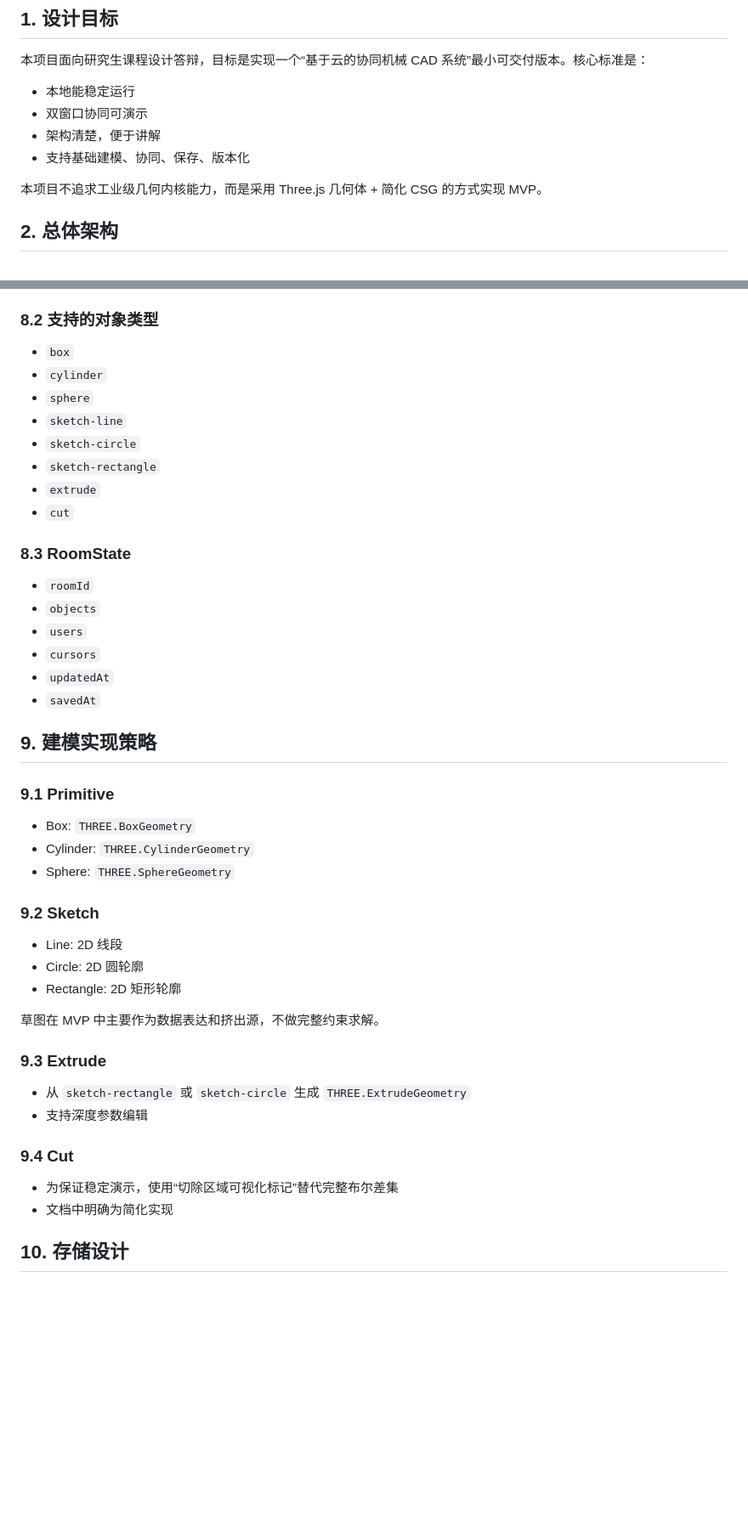
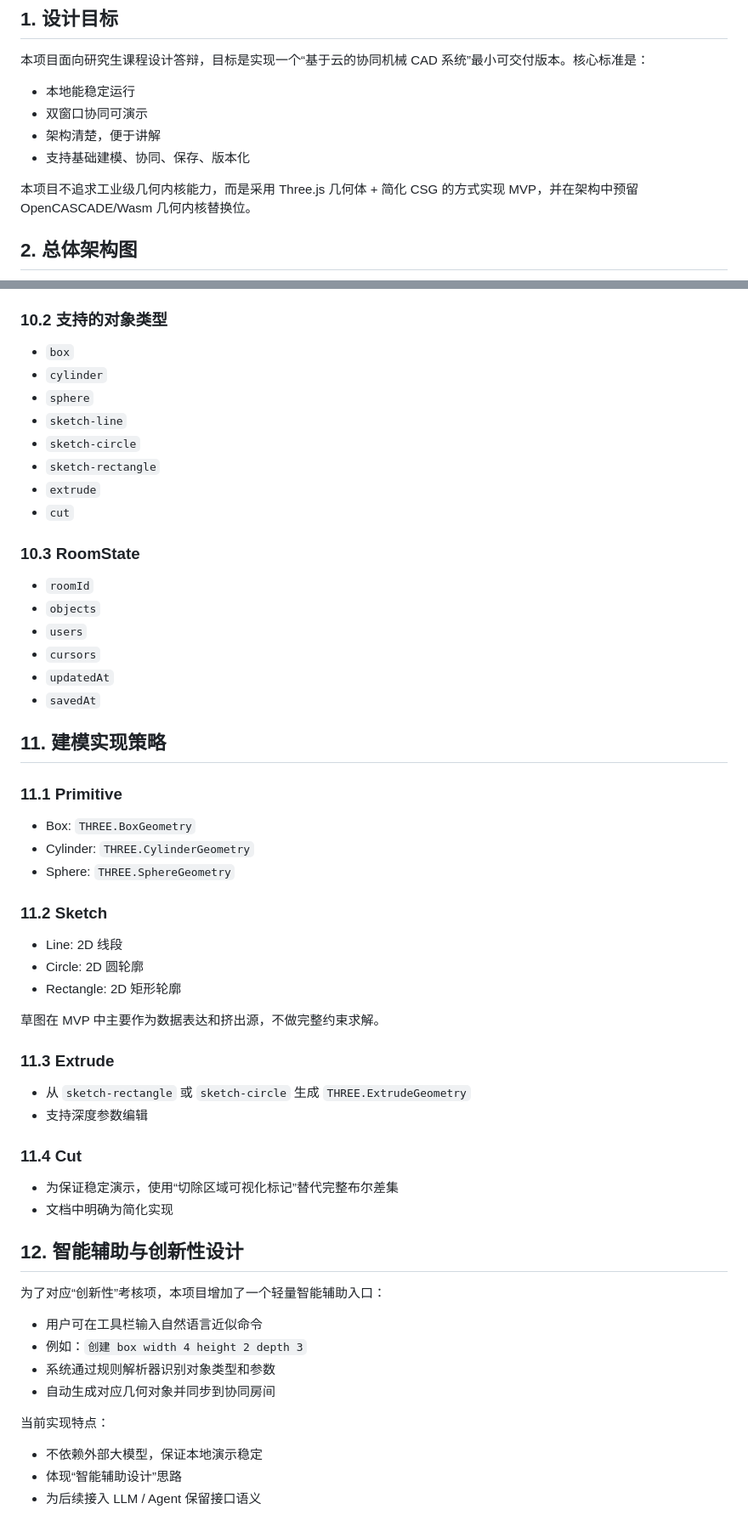
Before and after one commit to cathylove47/caohua-cad-collab, a Markdown page: docs/architecture.md, 2 parts joined by grey strips. Shown at 85% size. GitHub-like rendering; blank space fills up the shorter version.

```diff
--- a/docs/architecture.md
+++ b/docs/architecture.md
@@ -9,7 +9,7 @@
 - 架构清楚，便于讲解
 - 支持基础建模、协同、保存、版本化
 
-本项目不追求工业级几何内核能力，而是采用 Three.js 几何体 + 简化 CSG 的方式实现 MVP。
+本项目不追求工业级几何内核能力，而是采用 Three.js 几何体 + 简化 CSG 的方式实现 MVP，并在架构中预留 OpenCASCADE/Wasm 几何内核替换位。
 
-## 2. 总体架构
+## 2. 总体架构图
 
@@ -137,7 +244,7 @@ MVP 中的冲突处理采用：
 - 可选 `targetId`
 - 可选 `note`
 
-### 8.2 支持的对象类型
+### 10.2 支持的对象类型
 
 - `box`
 - `cylinder`
@@ -148,7 +255,7 @@ MVP 中的冲突处理采用：
 - `extrude`
 - `cut`
 
-### 8.3 RoomState
+### 10.3 RoomState
 
 - `roomId`
 - `objects`
@@ -157,15 +264,15 @@ MVP 中的冲突处理采用：
 - `updatedAt`
 - `savedAt`
 
-## 9. 建模实现策略
+## 11. 建模实现策略
 
-### 9.1 Primitive
+### 11.1 Primitive
 
 - Box: `THREE.BoxGeometry`
 - Cylinder: `THREE.CylinderGeometry`
 - Sphere: `THREE.SphereGeometry`
 
-### 9.2 Sketch
+### 11.2 Sketch
 
 - Line: 2D 线段
 - Circle: 2D 圆轮廓
@@ -173,14 +280,28 @@ MVP 中的冲突处理采用：
 
 草图在 MVP 中主要作为数据表达和挤出源，不做完整约束求解。
 
-### 9.3 Extrude
+### 11.3 Extrude
 
 - 从 `sketch-rectangle` 或 `sketch-circle` 生成 `THREE.ExtrudeGeometry`
 - 支持深度参数编辑
 
-### 9.4 Cut
+### 11.4 Cut
 
 - 为保证稳定演示，使用“切除区域可视化标记”替代完整布尔差集
 - 文档中明确为简化实现
 
-## 10. 存储设计
+## 12. 智能辅助与创新性设计
+
+为了对应“创新性”考核项，本项目增加了一个轻量智能辅助入口：
+
+- 用户可在工具栏输入自然语言近似命令
+- 例如：`创建 box width 4 height 2 depth 3`
+- 系统通过规则解析器识别对象类型和参数
+- 自动生成对应几何对象并同步到协同房间
+
+当前实现特点：
+
+- 不依赖外部大模型，保证本地演示稳定
+- 体现“智能辅助设计”思路
+- 为后续接入 LLM / Agent 保留接口语义
+
```
Also changed, not shown: other parts of docs/architecture.md (+183 -37 lines), README.md (+13 -4 lines), docs/defense-script.md (added, +125 -0 lines), docs/evaluation-checklist.md (added, +95 -0 lines), docs/report-outline.md (+35 -0 lines), docs/images/cad-workspace-demo.png (added), 6 other files.
